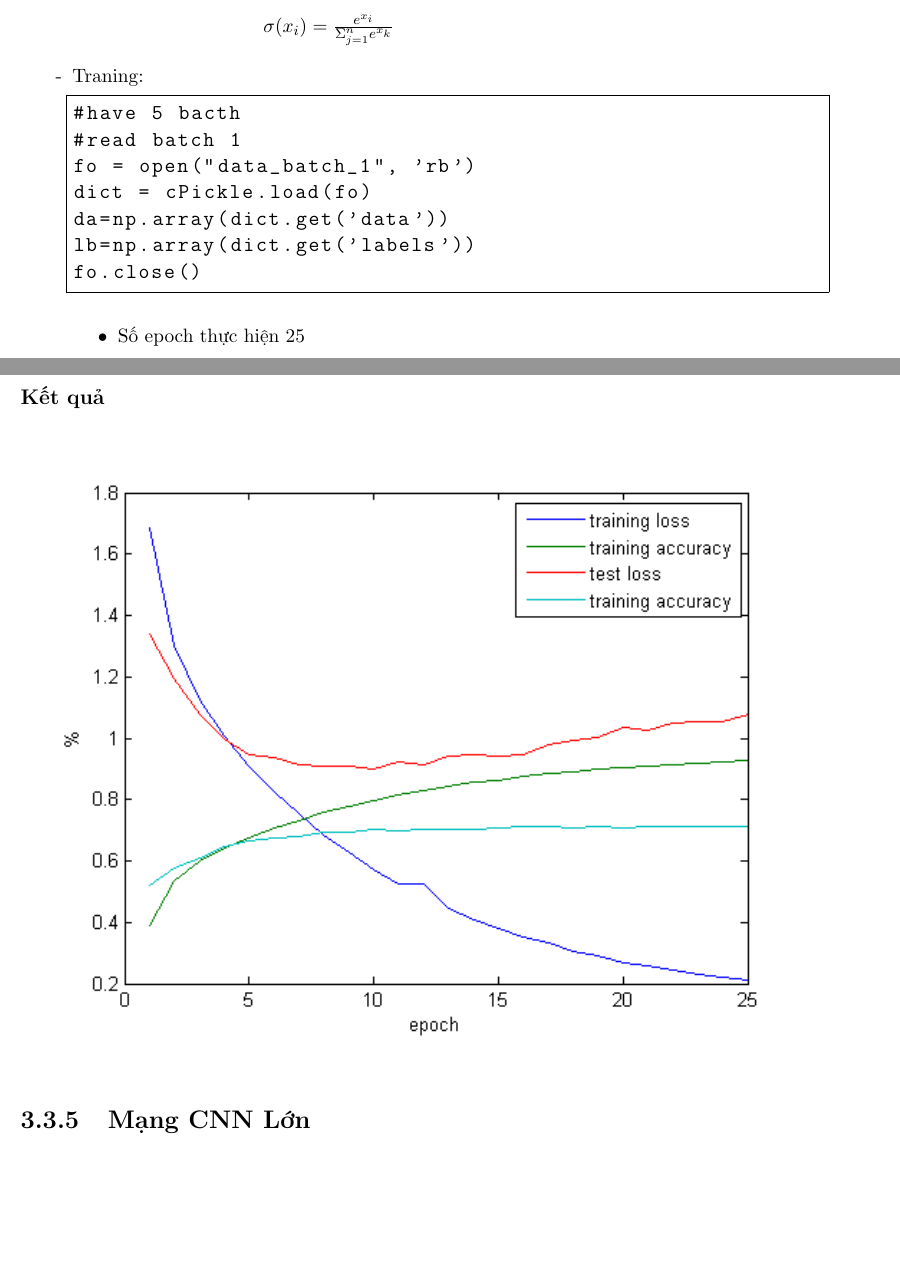
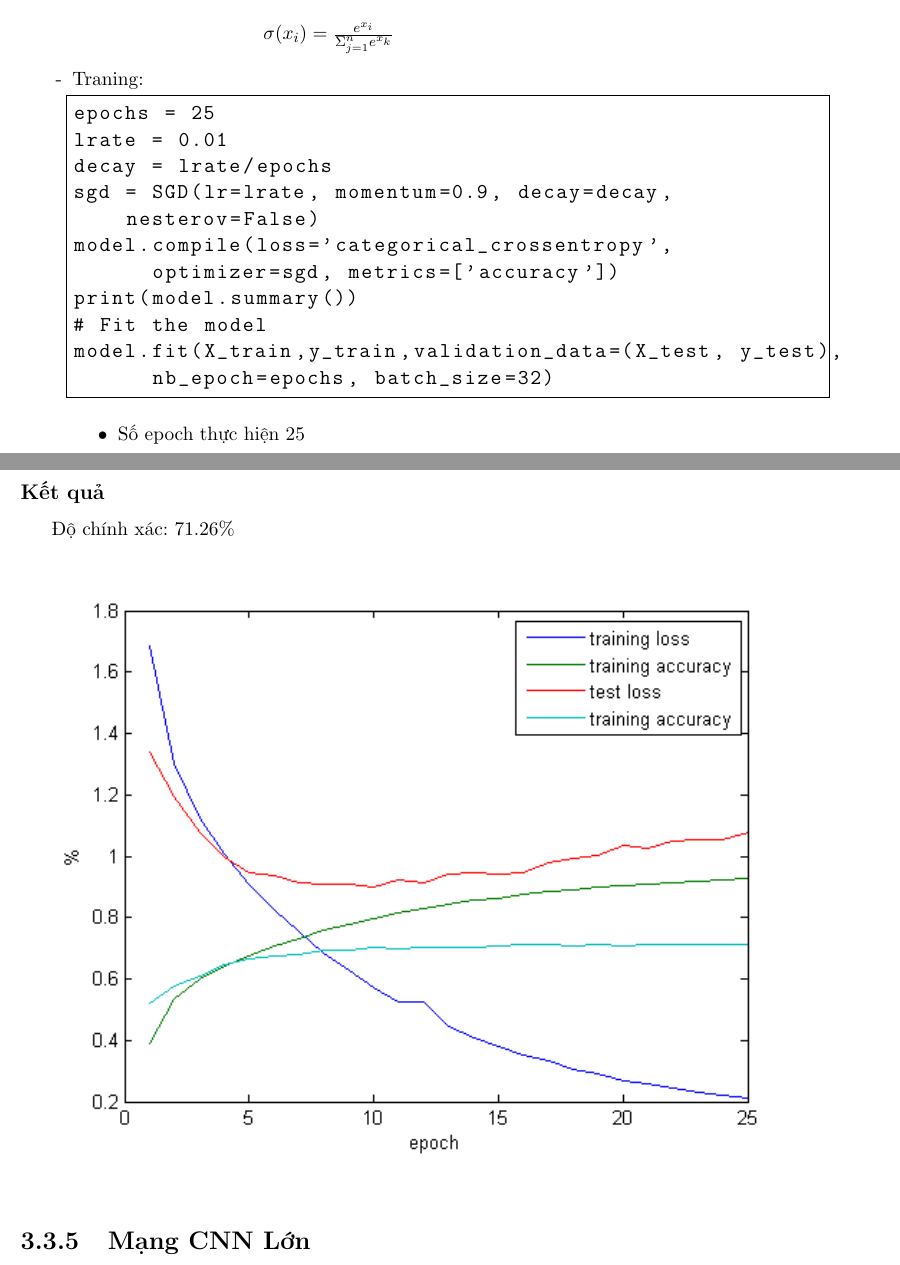
Before and after one commit to tuandat95cbn/ML_20161, a LaTeX thesis (report.tex): two parts of pages 12 and 13 of 22, joined at a grey line, cut so that both start at the same text, the shorter picture padded with empty space. Compiled offline with pdfLaTeX.

Commit message:
[anhtu][edit CNN]

```diff
--- a/report.tex
+++ b/report.tex
@@ -262,13 +262,17 @@ model.add(Dense(num_classes, activation='softmax'))
 \end{itemize}
 \item[-] Traning:
 \begin{lstlisting}
-#have 5 bacth
-#read batch 1
-fo = open("data_batch_1", 'rb')
-dict = cPickle.load(fo)
-da=np.array(dict.get('data'))
-lb=np.array(dict.get('labels'))
-fo.close()
+epochs = 25
+lrate = 0.01
+decay = lrate/epochs
+sgd = SGD(lr=lrate, momentum=0.9, decay=decay,
+		nesterov=False)
+model.compile(loss='categorical_crossentropy',
+			optimizer=sgd, metrics=['accuracy'])
+print(model.summary())
+# Fit the model
+model.fit(X_train,y_train,validation_data=(X_test, y_test),
+			nb_epoch=epochs, batch_size=32)
 \end{lstlisting}
 \begin{itemize}
 \item[•] Số epoch thực hiện 25
@@ -281,6 +285,7 @@ $L = -\frac{1}{N}\Sigma_{i=1}^{N}\big[y_i\log y_i + (1-\tilde{y_i})\big]$ (c là
 \end{itemize}
 \end{itemize}
 \subsubsection{Kết quả}
+Độ chính xác: 71.26\%
 \begin{figure}[H]
 \begin{center}
 \includegraphics[width =1.0 \textwidth]{testImg.png}
```
